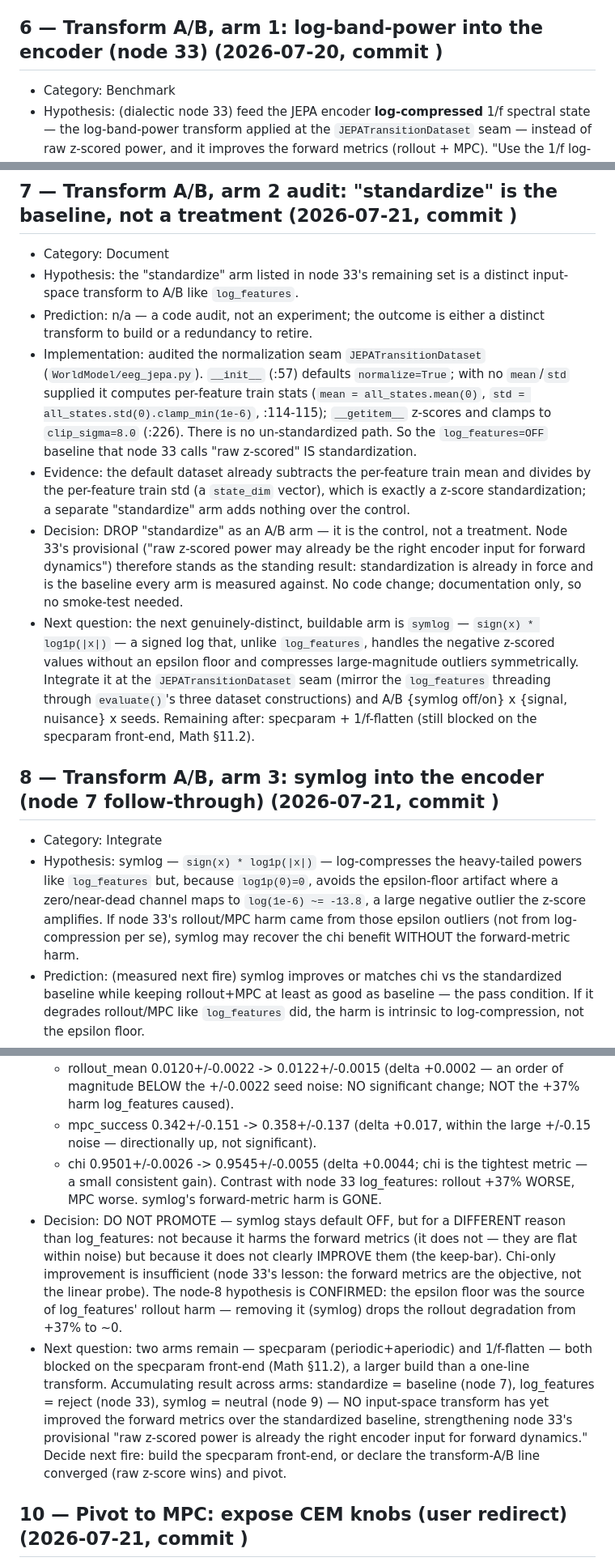
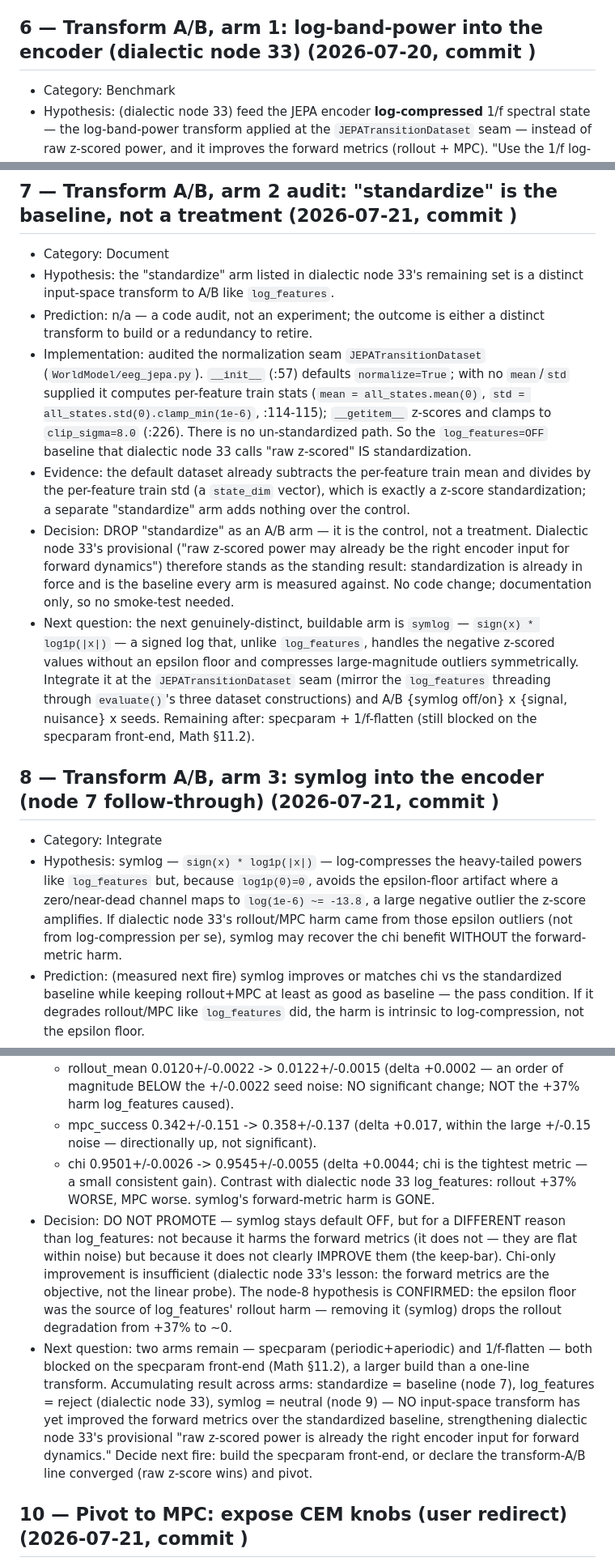
Before and after one commit to aurascoper/NeuralCompose, a Markdown page: WorldModel/EXPERIMENT_LEDGER.md, 3 parts joined by grey strips. Shown at 81% size. Drawn GitHub-style.

```diff
--- a/WorldModel/EXPERIMENT_LEDGER.md
+++ b/WorldModel/EXPERIMENT_LEDGER.md
@@ -144,7 +144,7 @@ Entry template:
   beyond the current default need a `transform` param threaded through the dataset/`evaluate()` path — {log-band-power,
   specparam, 1/f-flatten} require the specparam front-end (Math §11.2); the A/B iteration builds that seam.
 
-## 6 — Transform A/B, arm 1: log-band-power into the encoder (node 33) (2026-07-20, commit <pending>)
+## 6 — Transform A/B, arm 1: log-band-power into the encoder (dialectic node 33) (2026-07-20, commit <pending>)
 - Category: Benchmark
 - Hypothesis: (dialectic node 33) feed the JEPA encoder **log-compressed** 1/f spectral state — the log-band-power
   transform applied at the `JEPATransitionDataset` seam — instead of raw z-scored power, and it improves the forward
@@ -178,16 +178,16 @@ Entry template:
 
 ## 7 — Transform A/B, arm 2 audit: "standardize" is the baseline, not a treatment (2026-07-21, commit <pending>)
 - Category: Document
-- Hypothesis: the "standardize" arm listed in node 33's remaining set is a distinct input-space transform to A/B like `log_features`.
+- Hypothesis: the "standardize" arm listed in dialectic node 33's remaining set is a distinct input-space transform to A/B like `log_features`.
 - Prediction: n/a — a code audit, not an experiment; the outcome is either a distinct transform to build or a redundancy to retire.
-- Implementation: audited the normalization seam `JEPATransitionDataset` (`WorldModel/eeg_jepa.py`). `__init__` (:57) defaults `normalize=True`; with no `mean`/`std` supplied it computes per-feature train stats (`mean = all_states.mean(0)`, `std = all_states.std(0).clamp_min(1e-6)`, :114-115); `__getitem__` z-scores and clamps to `clip_sigma=8.0` (:226). There is no un-standardized path. So the `log_features=OFF` baseline that node 33 calls "raw z-scored" IS standardization.
+- Implementation: audited the normalization seam `JEPATransitionDataset` (`WorldModel/eeg_jepa.py`). `__init__` (:57) defaults `normalize=True`; with no `mean`/`std` supplied it computes per-feature train stats (`mean = all_states.mean(0)`, `std = all_states.std(0).clamp_min(1e-6)`, :114-115); `__getitem__` z-scores and clamps to `clip_sigma=8.0` (:226). There is no un-standardized path. So the `log_features=OFF` baseline that dialectic node 33 calls "raw z-scored" IS standardization.
 - Evidence: the default dataset already subtracts the per-feature train mean and divides by the per-feature train std (a `state_dim` vector), which is exactly a z-score standardization; a separate "standardize" arm adds nothing over the control.
-- Decision: DROP "standardize" as an A/B arm — it is the control, not a treatment. Node 33's provisional ("raw z-scored power may already be the right encoder input for forward dynamics") therefore stands as the standing result: standardization is already in force and is the baseline every arm is measured against. No code change; documentation only, so no smoke-test needed.
+- Decision: DROP "standardize" as an A/B arm — it is the control, not a treatment. Dialectic node 33's provisional ("raw z-scored power may already be the right encoder input for forward dynamics") therefore stands as the standing result: standardization is already in force and is the baseline every arm is measured against. No code change; documentation only, so no smoke-test needed.
 - Next question: the next genuinely-distinct, buildable arm is `symlog` — `sign(x) * log1p(|x|)` — a signed log that, unlike `log_features`, handles the negative z-scored values without an epsilon floor and compresses large-magnitude outliers symmetrically. Integrate it at the `JEPATransitionDataset` seam (mirror the `log_features` threading through `evaluate()`'s three dataset constructions) and A/B {symlog off/on} x {signal, nuisance} x seeds. Remaining after: specparam + 1/f-flatten (still blocked on the specparam front-end, Math §11.2).
 
 ## 8 — Transform A/B, arm 3: symlog into the encoder (node 7 follow-through) (2026-07-21, commit <pending>)
 - Category: Integrate
-- Hypothesis: symlog — `sign(x) * log1p(|x|)` — log-compresses the heavy-tailed powers like `log_features` but, because `log1p(0)=0`, avoids the epsilon-floor artifact where a zero/near-dead channel maps to `log(1e-6) ~= -13.8`, a large negative outlier the z-score amplifies. If node 33's rollout/MPC harm came from those epsilon outliers (not from log-compression per se), symlog may recover the chi benefit WITHOUT the forward-metric harm.
+- Hypothesis: symlog — `sign(x) * log1p(|x|)` — log-compresses the heavy-tailed powers like `log_features` but, because `log1p(0)=0`, avoids the epsilon-floor artifact where a zero/near-dead channel maps to `log(1e-6) ~= -13.8`, a large negative outlier the z-score amplifies. If dialectic node 33's rollout/MPC harm came from those epsilon outliers (not from log-compression per se), symlog may recover the chi benefit WITHOUT the forward-metric harm.
 - Prediction: (measured next fire) symlog improves or matches chi vs the standardized baseline while keeping rollout+MPC at least as good as baseline — the pass condition. If it degrades rollout/MPC like `log_features` did, the harm is intrinsic to log-compression, not the epsilon floor.
 - Implementation: added `symlog` to `JEPATransitionDataset` (`WorldModel/eeg_jepa.py`) as a mutually-exclusive-with-`log_features` transform applied pre-normalization (`sign * log1p` on pre/post windows; stats then computed in symlog-space so `__getitem__` normalizes the transformed windows). Threaded `symlog` through `evaluate()` and ALL THREE dataset constructions (train, `_multi_step_rollout`, `_encode_states`/MPC) so train/rollout/MPC share ONE input space. Added `--symlog` CLI + `config.symlog` in the panel + a smoke assertion that the symlog path stays finite end-to-end. `WorldModel/`-only, two files. Smoke test passes with the symlog arm exercised.
 - Evidence: `venv/bin/python WorldModel/forward_eval.py --smoke-test` passes with symlog=True run finite (pred_err/chi/rollout all finite); full A/B pending (launched to background this fire).
@@ -203,9 +203,9 @@ Entry template:
   - rollout_mean 0.0120+/-0.0022 -> 0.0122+/-0.0015 (delta +0.0002 — an order of magnitude BELOW the +/-0.0022 seed noise: NO significant change; NOT the +37% harm log_features caused).
   - mpc_success 0.342+/-0.151 -> 0.358+/-0.137 (delta +0.017, within the large +/-0.15 noise — directionally up, not significant).
   - chi 0.9501+/-0.0026 -> 0.9545+/-0.0055 (delta +0.0044; chi is the tightest metric — a small consistent gain).
-  Contrast with node 33 log_features: rollout +37% WORSE, MPC worse. symlog's forward-metric harm is GONE.
-- Decision: DO NOT PROMOTE — symlog stays default OFF, but for a DIFFERENT reason than log_features: not because it harms the forward metrics (it does not — they are flat within noise) but because it does not clearly IMPROVE them (the keep-bar). Chi-only improvement is insufficient (node 33's lesson: the forward metrics are the objective, not the linear probe). The node-8 hypothesis is CONFIRMED: the epsilon floor was the source of log_features' rollout harm — removing it (symlog) drops the rollout degradation from +37% to ~0.
-- Next question: two arms remain — specparam (periodic+aperiodic) and 1/f-flatten — both blocked on the specparam front-end (Math §11.2), a larger build than a one-line transform. Accumulating result across arms: standardize = baseline (node 7), log_features = reject (node 33), symlog = neutral (node 9) — NO input-space transform has yet improved the forward metrics over the standardized baseline, strengthening node 33's provisional "raw z-scored power is already the right encoder input for forward dynamics." Decide next fire: build the specparam front-end, or declare the transform-A/B line converged (raw z-score wins) and pivot.
+  Contrast with dialectic node 33 log_features: rollout +37% WORSE, MPC worse. symlog's forward-metric harm is GONE.
+- Decision: DO NOT PROMOTE — symlog stays default OFF, but for a DIFFERENT reason than log_features: not because it harms the forward metrics (it does not — they are flat within noise) but because it does not clearly IMPROVE them (the keep-bar). Chi-only improvement is insufficient (dialectic node 33's lesson: the forward metrics are the objective, not the linear probe). The node-8 hypothesis is CONFIRMED: the epsilon floor was the source of log_features' rollout harm — removing it (symlog) drops the rollout degradation from +37% to ~0.
+- Next question: two arms remain — specparam (periodic+aperiodic) and 1/f-flatten — both blocked on the specparam front-end (Math §11.2), a larger build than a one-line transform. Accumulating result across arms: standardize = baseline (node 7), log_features = reject (dialectic node 33), symlog = neutral (node 9) — NO input-space transform has yet improved the forward metrics over the standardized baseline, strengthening dialectic node 33's provisional "raw z-scored power is already the right encoder input for forward dynamics." Decide next fire: build the specparam front-end, or declare the transform-A/B line converged (raw z-score wins) and pivot.
 
 ## 10 — Pivot to MPC: expose CEM knobs (user redirect) (2026-07-21, commit <pending>)
 - Category: Integrate
```
Also changed, not shown: other parts of WorldModel/EXPERIMENT_LEDGER.md (+4 -4 lines), docs/architecture/experiment-ledger-citation-integrity.md (+25 -8 lines).
